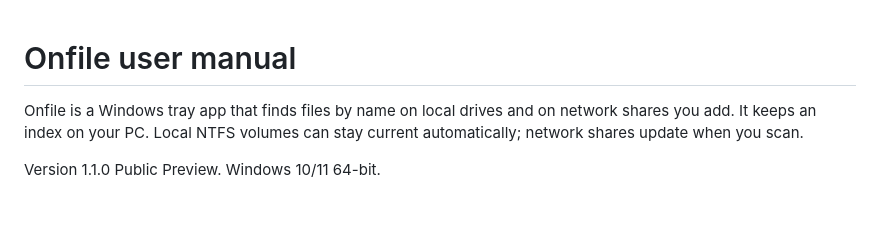
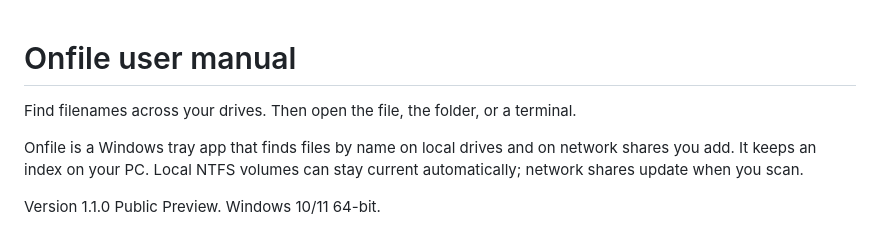
Before and after one commit to esimplesoftware/OnFile, a Markdown page: Manual.md, the part around the change. Rendered like a GitHub page; blank space fills up the shorter version.

Commit message:
Update Onfile user manual with new content
Added introductory section and clarified user instructions.

```diff
--- a/Manual.md
+++ b/Manual.md
@@ -1,4 +1,6 @@
 # Onfile user manual
+
+Find filenames across your drives. Then open the file, the folder, or a terminal.
 
 Onfile is a Windows tray app that finds files by name on local drives and on network shares you add. It keeps an index on your PC.
 Local NTFS volumes can stay current automatically; network shares update when you scan.
```
